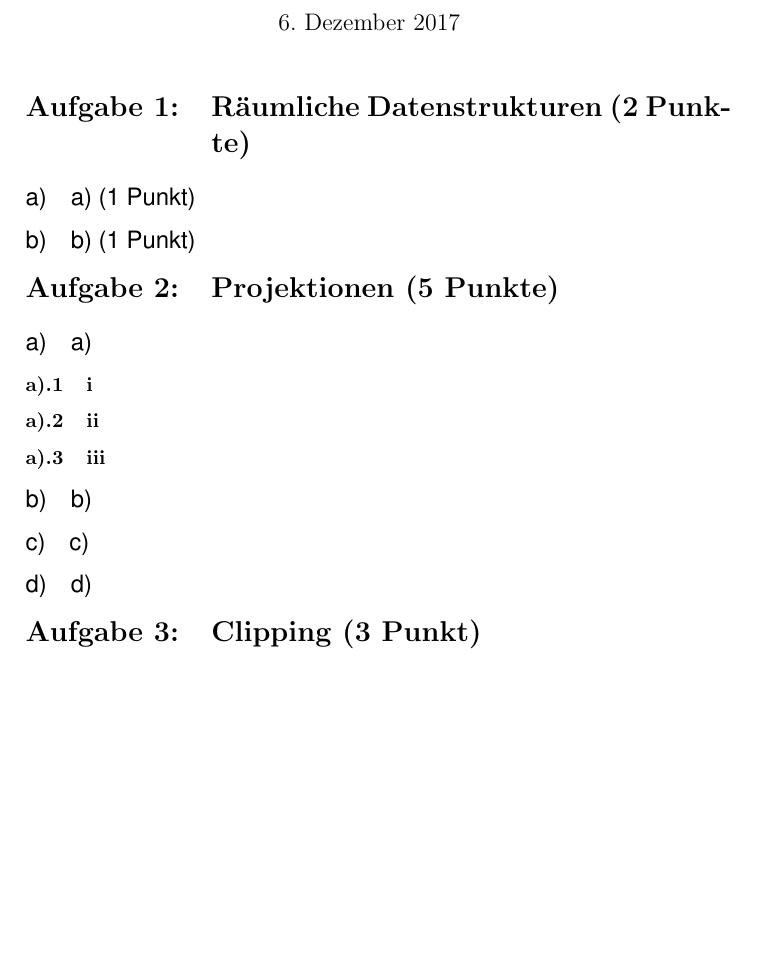
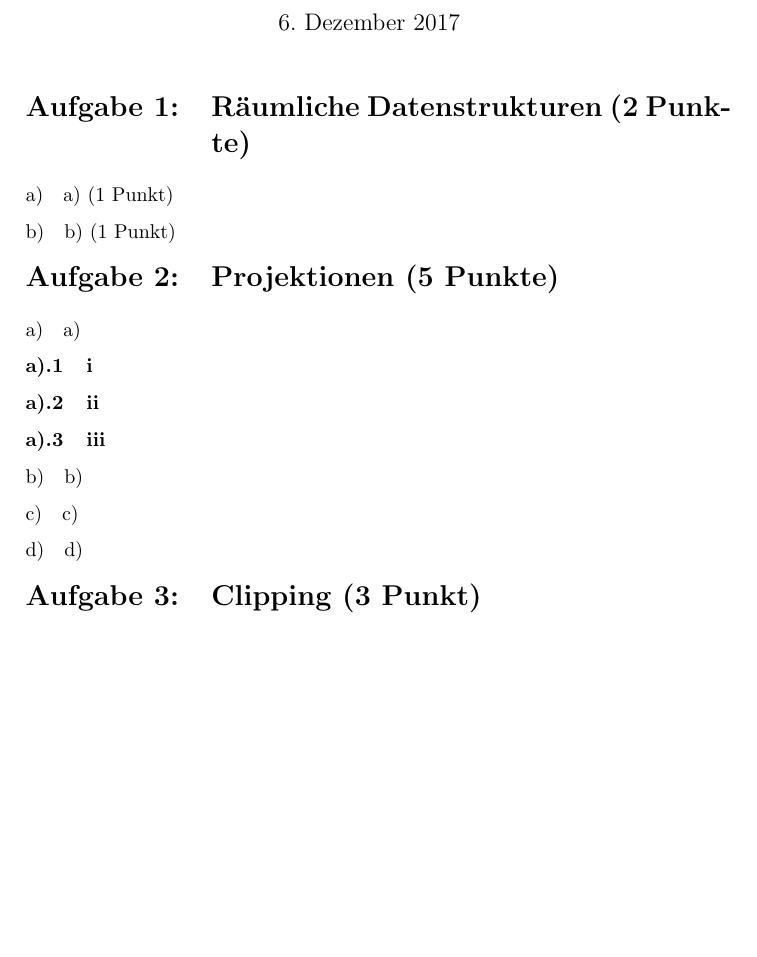
Before and after one commit to markushoehn/GDV1_WS17, a LaTeX document (Ex3/abgabe.tex): part of the page, cut so that both start at the same text. Compiled offline with pdfLaTeX.

Commit message:
updated tex header for exercise3

```diff
--- a/Ex3/abgabe.tex
+++ b/Ex3/abgabe.tex
@@ -3,6 +3,7 @@
 \usepackage[utf8]{inputenc} % korrekte Darstellung von Umlauten u. Sonderzeichen
 \usepackage[ngerman]{babel} % Sprachpaket, ngerman = neue deutsche Rechtschreibung
 \usepackage{amsmath} % Setzen mathematischer Formeln
+\usepackage{amsfonts} %mathbb
 \usepackage{titlesec}
 \usepackage{float}
 \usepackage{caption}
@@ -10,7 +11,6 @@
 \usepackage{siunitx}
 \usepackage{booktabs}
 \usepackage{enumitem}
-\usepackage{gensymb}
 
 \usepackage{tabularx}
 \newcolumntype{L}[1]{>{\raggedright\arraybackslash}p{#1}} % linksbündig mit Breitenangabe
@@ -23,11 +23,12 @@
 
 \renewcommand{\thesection}{Aufgabe \arabic{section}:}
 \renewcommand{\thesubsection}{\alph{subsection})}
-\titleformat*{\subsection}{\normalfont\fontfamily{phv}\fontsize{12}{15}\selectfont}
+
+\titleformat{\subsection}
+{\normalsize}{\thesubsection}{1em}{}
 
 
 \captionsetup[figure]{labelformat=empty}
-
 
 \begin{document}
 
```
